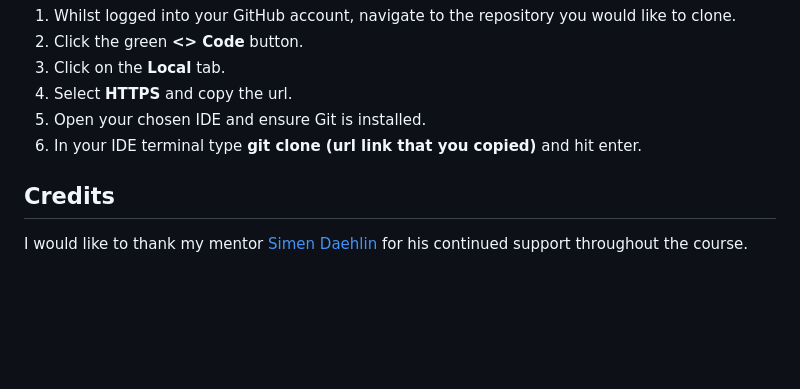
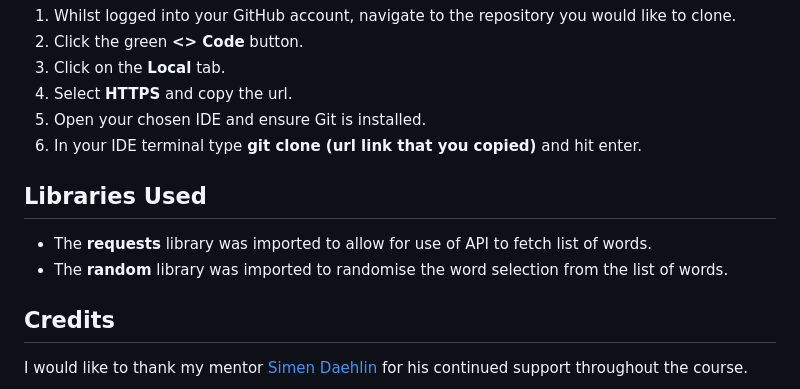
Before and after one commit to ThomasWharton/hangman, a Markdown page: README.md, the part around the change. Drawn GitHub-style; blank space fills up the shorter version.

Commit message:
ReadME: Add libraries used section

```diff
--- a/README.md
+++ b/README.md
@@ -203,6 +203,11 @@ Cloning allows you to download a local version of a chosen repository. Cloning c
 5. Open your chosen IDE and ensure Git is installed.
 5. In your IDE terminal type **git clone (url link that you copied)** and hit enter.
 
+## Libraries Used
+
+* The **requests** library was imported to allow for use of API to fetch list of words.
+* The **random** library was imported to randomise the word selection from the list of words.
+
 ## Credits
 
 I would like to thank my mentor [Simen Daehlin](https://github.com/Eventyret "Simen Daehlin") for his continued support throughout the course.
```
